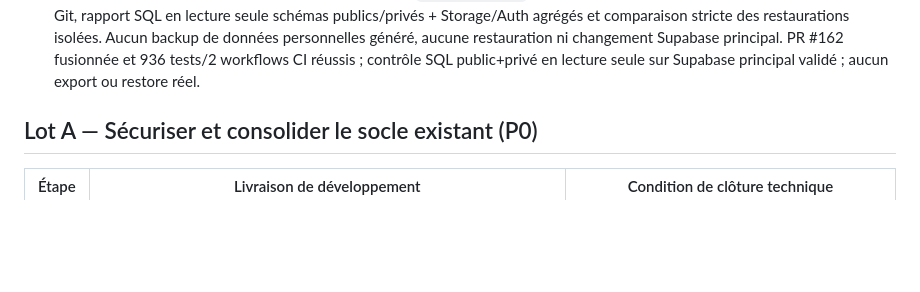
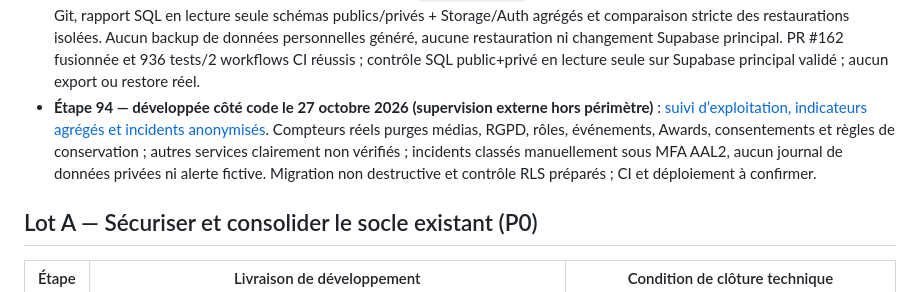
Before and after one commit to diegosmp94/Boissy-UJ, a Markdown page: docs/ROADMAP_FINALISATION_TECHNIQUE_20261026.md, the part around the change. Rendered like a GitHub page; blank space fills up the shorter version.

Commit message:
docs(step94): mark operational diagnosis implementation awaiting CI and safe migration

```diff
--- a/docs/ROADMAP_FINALISATION_TECHNIQUE_20261026.md
+++ b/docs/ROADMAP_FINALISATION_TECHNIQUE_20261026.md
@@ -44,6 +44,7 @@ Accueil en huit chapitres et identité bleu nuit/doré ; navigation responsive e
 - **Étape 91 — développement réalisé le 27 octobre 2026 (vote fermé et recette Premium à effectuer)** : [Awards et votes Premium](ETAPE_91_AWARDS_PREMIUM_VOTES_20261027.md) : catégories et nominés publiés seulement après validation admin MFA AAL2 et consentement, bulletin unique par compte, modification/retrait avant clôture, gagnant calculé depuis les bulletins réels avec refus des égalités. Aucun vote ni résultat créé ; interrupteur serveur OFF en production. PR #158 fusionnée, 917 tests et deux workflows CI réussis ; migration Awards appliquée et contrôlée sur Supabase principal, verrou vote OFF, 0 Award/candidat/bulletin/résultat.
 - **Étape 92 — développement réalisé le 27 octobre 2026 (RGPD à homologuer par le club)** : [demandes RGPD et registre de conservation](ETAPE_92_RGPD_DEMANDES_CONSERVATION_20261027.md) : formulaire sécurisé de droits et historique personnel, traitement administrateur MFA AAL2, échéance 1 mois et prolongation motivée, registre à remplir par le responsable, checklist de 8 postes d'effacement intégrée aux mécanismes existants de consentement et de purge. Aucun effacement automatique ni durée légale inventée. PR #160 fusionnée ; 927 tests et deux workflows CI réussis ; migration Supabase appliquée et auditée, 0 dossier/effacement, 8 règles à approuver par le club.
 - **Étape 93 — développée côté code le 27 octobre 2026 (export et reprise réels hors périmètre)** : [sauvegardes privées chiffrées et inventaire de reprise](ETAPE_93_SAUVEGARDES_REPRISE_CHIFFREES_20261027.md). Export PostgreSQL opt-in en flux `pg_dump → age` sans fichier clair, inventaire SHA-256 du code suivi par Git, rapport SQL en lecture seule schémas publics/privés + Storage/Auth agrégés et comparaison stricte des restaurations isolées. Aucun backup de données personnelles généré, aucune restauration ni changement Supabase principal. PR #162 fusionnée et 936 tests/2 workflows CI réussis ; contrôle SQL public+privé en lecture seule sur Supabase principal validé ; aucun export ou restore réel.
+- **Étape 94 — développée côté code le 27 octobre 2026 (supervision externe hors périmètre)** : [suivi d’exploitation, indicateurs agrégés et incidents anonymisés](ETAPE_94_SUIVI_EXPLOITATION_20261027.md). Compteurs réels purges médias, RGPD, rôles, événements, Awards, consentements et règles de conservation ; autres services clairement non vérifiés ; incidents classés manuellement sous MFA AAL2, aucun journal de données privées ni alerte fictive. Migration non destructive et contrôle RLS préparés ; CI et déploiement à confirmer.
 
 ## Lot A — Sécuriser et consolider le socle existant (P0)
 
```
